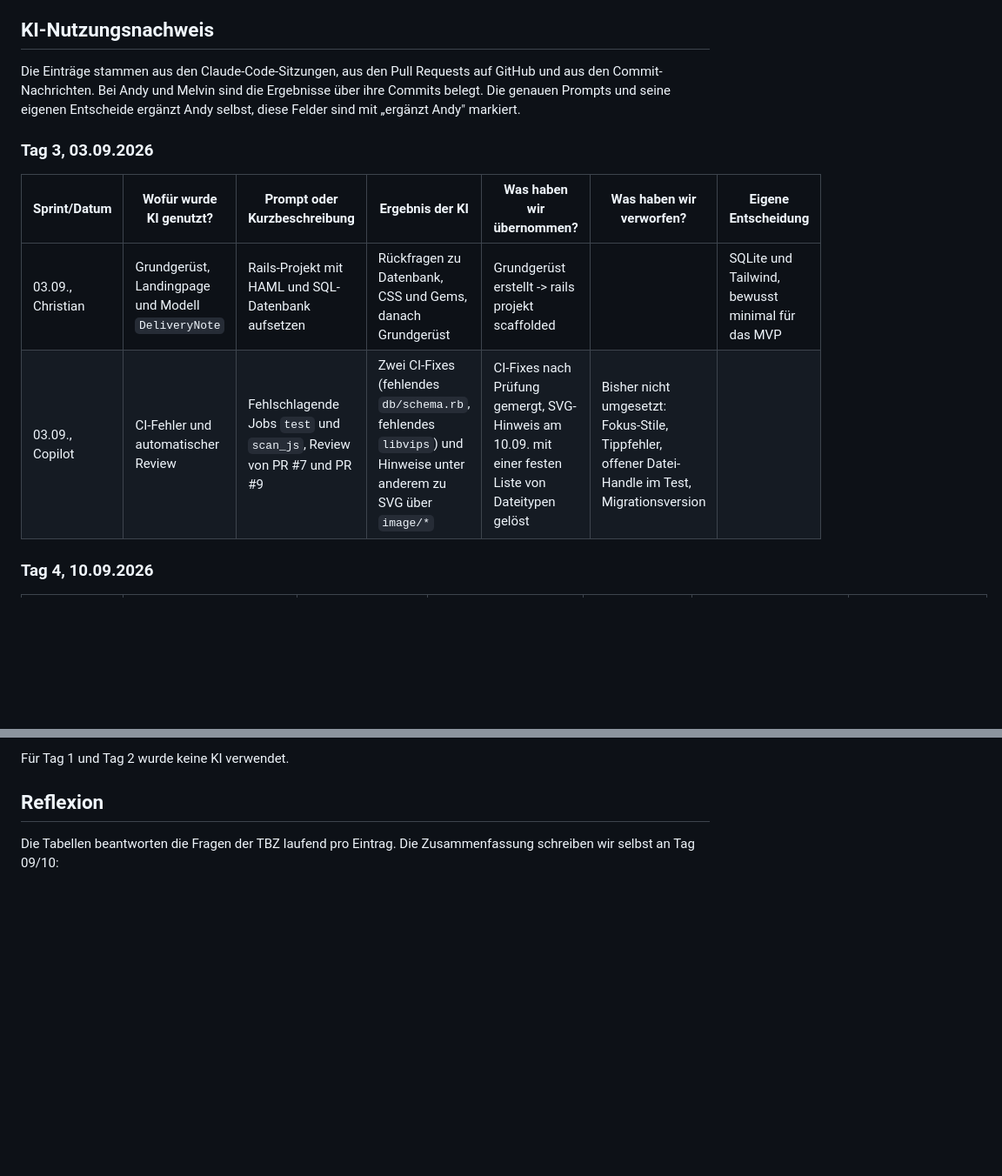
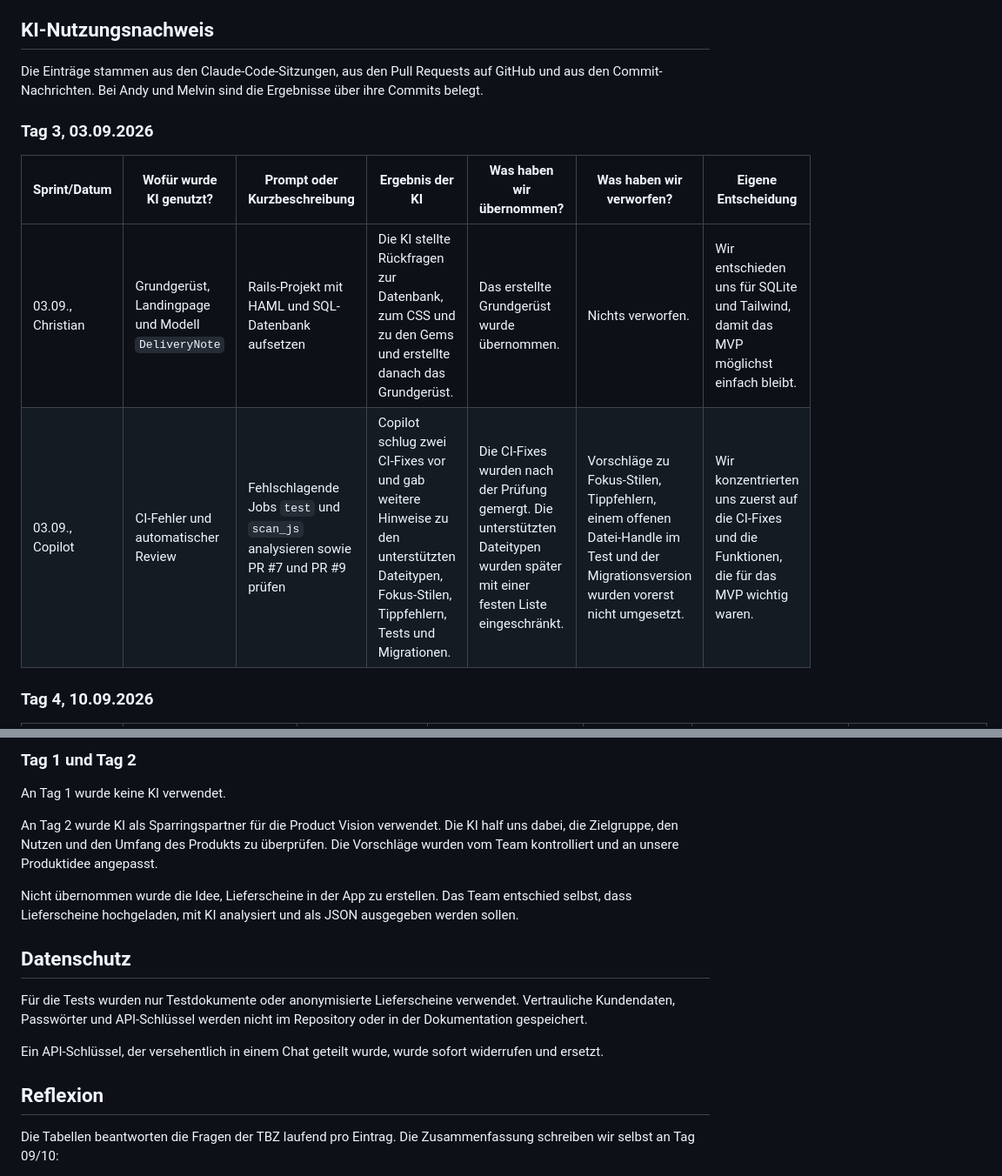
Before and after one commit to csiocc/M426-Projekt, a Markdown page: KI-Doku.md, 2 parts joined by grey strips. Shown at 87% size. GitHub-like rendering; blank space fills up the shorter version.

Commit message:
Update KI documentation
Ergänzungen zur Nutzung von KI in den Scrum-Prozessen und zur Dokumentation der Ergebnisse. Anpassungen an den Review-Prozessen und den Datenschutzrichtlinien.

```diff
--- a/KI-Doku.md
+++ b/KI-Doku.md
@@ -51,14 +53,14 @@ Von den mindestens zwei verbindlichen Reviewpunkten ist einer abgedeckt: „Code
 
 ## KI-Nutzungsnachweis
 
-Die Einträge stammen aus den Claude-Code-Sitzungen, aus den Pull Requests auf GitHub und aus den Commit-Nachrichten. Bei Andy und Melvin sind die Ergebnisse über ihre Commits belegt. Die genauen Prompts und seine eigenen Entscheide ergänzt Andy selbst, diese Felder sind mit „ergänzt Andy" markiert.
+Die Einträge stammen aus den Claude-Code-Sitzungen, aus den Pull Requests auf GitHub und aus den Commit-Nachrichten. Bei Andy und Melvin sind die Ergebnisse über ihre Commits belegt.
 
 ### Tag 3, 03.09.2026
 
 | Sprint/Datum | Wofür wurde KI genutzt? | Prompt oder Kurzbeschreibung | Ergebnis der KI | Was haben wir übernommen? | Was haben wir verworfen? | Eigene Entscheidung |
 |---|---|---|---|---|---|---|
-| 03.09., Christian | Grundgerüst, Landingpage und Modell `DeliveryNote` | Rails-Projekt mit HAML und SQL-Datenbank aufsetzen | Rückfragen zu Datenbank, CSS und Gems, danach Grundgerüst | Grundgerüst erstellt -> rails projekt scaffolded |   | SQLite und Tailwind, bewusst minimal für das MVP |
-| 03.09., Copilot | CI-Fehler und automatischer Review | Fehlschlagende Jobs `test` und `scan_js`, Review von PR #7 und PR #9 | Zwei CI-Fixes (fehlendes `db/schema.rb`, fehlendes `libvips`) und Hinweise unter anderem zu SVG über `image/*` | CI-Fixes nach Prüfung gemergt, SVG-Hinweis am 10.09. mit einer festen Liste von Dateitypen gelöst | Bisher nicht umgesetzt: Fokus-Stile, Tippfehler, offener Datei-Handle im Test, Migrationsversion | |
+| 03.09., Christian | Grundgerüst, Landingpage und Modell `DeliveryNote` | Rails-Projekt mit HAML und SQL-Datenbank aufsetzen | Die KI stellte Rückfragen zur Datenbank, zum CSS und zu den Gems und erstellte danach das Grundgerüst. | Das erstellte Grundgerüst wurde übernommen. | Nichts verworfen. | Wir entschieden uns für SQLite und Tailwind, damit das MVP möglichst einfach bleibt. |
+| 03.09., Copilot | CI-Fehler und automatischer Review | Fehlschlagende Jobs `test` und `scan_js` analysieren sowie PR #7 und PR #9 prüfen | Copilot schlug zwei CI-Fixes vor und gab weitere Hinweise zu den unterstützten Dateitypen, Fokus-Stilen, Tippfehlern, Tests und Migrationen. | Die CI-Fixes wurden nach der Prüfung gemergt. Die unterstützten Dateitypen wurden später mit einer festen Liste eingeschränkt. | Vorschläge zu Fokus-Stilen, Tippfehlern, einem offenen Datei-Handle im Test und der Migrationsversion wurden vorerst nicht umgesetzt. | Wir konzentrierten uns zuerst auf die CI-Fixes und die Funktionen, die für das MVP wichtig waren. |
 
 ### Tag 4, 10.09.2026
 
@@ -82,5 +84,17 @@ Die Einträge stammen aus den Claude-Code-Sitzungen, aus den Pull Requests auf G
 
-Für Tag 1 und Tag 2 wurde keine KI verwendet.
+### Tag 1 und Tag 2
+
+An Tag 1 wurde keine KI verwendet.
+
+An Tag 2 wurde KI als Sparringspartner für die Product Vision verwendet. Die KI half uns dabei, die Zielgruppe, den Nutzen und den Umfang des Produkts zu überprüfen. Die Vorschläge wurden vom Team kontrolliert und an unsere Produktidee angepasst.
+
+Nicht übernommen wurde die Idee, Lieferscheine in der App zu erstellen. Das Team entschied selbst, dass Lieferscheine hochgeladen, mit KI analysiert und als JSON ausgegeben werden sollen.
+
+## Datenschutz
+
+Für die Tests wurden nur Testdokumente oder anonymisierte Lieferscheine verwendet. Vertrauliche Kundendaten, Passwörter und API-Schlüssel werden nicht im Repository oder in der Dokumentation gespeichert.
+
+Ein API-Schlüssel, der versehentlich in einem Chat geteilt wurde, wurde sofort widerrufen und ersetzt.
 
 ## Reflexion
 
```
Also changed, not shown: other parts of KI-Doku.md (+8 -6 lines).
